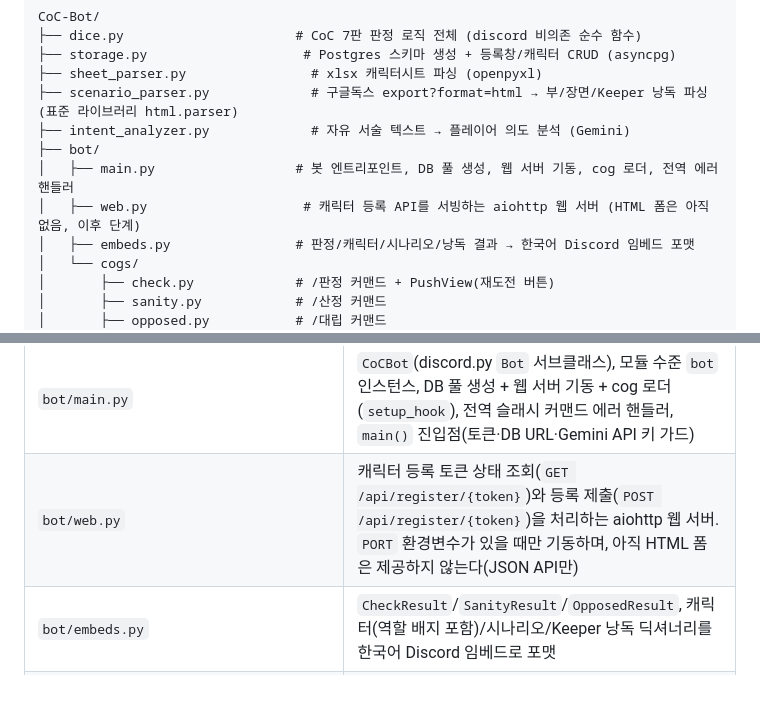
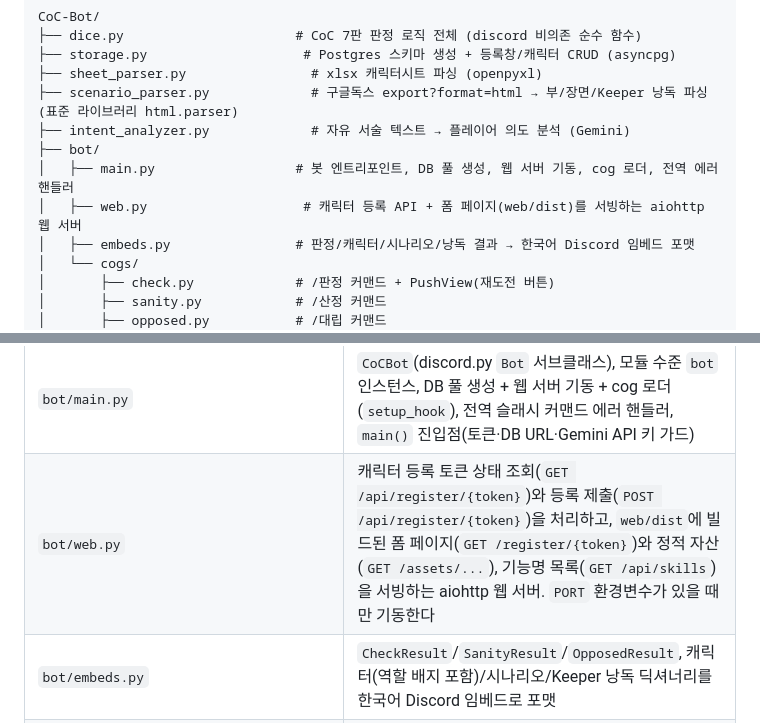
Before and after one commit to options0179/CoC-bot, a Markdown page: README.md, 2 parts joined by grey strips. GitHub-like rendering; blank space fills up the shorter version.

Commit message:
docs: fix README lines still claiming no HTML form exists yet
Co-Authored-By: Claude Sonnet 5 <noreply@anthropic.com>

```diff
--- a/README.md
+++ b/README.md
@@ -84,7 +84,7 @@ CoC-Bot/
 ├── intent_analyzer.py             # 자유 서술 텍스트 → 플레이어 의도 분석 (Gemini)
 ├── bot/
 │   ├── main.py                  # 봇 엔트리포인트, DB 풀 생성, 웹 서버 기동, cog 로더, 전역 에러 핸들러
-│   ├── web.py                    # 캐릭터 등록 API를 서빙하는 aiohttp 웹 서버 (HTML 폼은 아직 없음, 이후 단계)
+│   ├── web.py                    # 캐릭터 등록 API + 폼 페이지(web/dist)를 서빙하는 aiohttp 웹 서버
 │   ├── embeds.py                # 판정/캐릭터/시나리오/낭독 결과 → 한국어 Discord 임베드 포맷
 │   └── cogs/
 │       ├── check.py             # /판정 커맨드 + PushView(재도전 버튼)
@@ -115,7 +115,7 @@ CoC-Bot/
 | `intent_analyzer.py` | 플레이어의 자유 서술 텍스트를 Gemini로 분석해 `IntentResult`(행동 요약, 판정 필요 여부, 대상 스킬 등)로 변환 |
 | `bot/__init__.py`, `bot/cogs/__init__.py` | 빈 패키지 초기화 파일 |
 | `bot/main.py` | `CoCBot`(discord.py `Bot` 서브클래스), 모듈 수준 `bot` 인스턴스, DB 풀 생성 + 웹 서버 기동 + cog 로더(`setup_hook`), 전역 슬래시 커맨드 에러 핸들러, `main()` 진입점(토큰·DB URL·Gemini API 키 가드) |
-| `bot/web.py` | 캐릭터 등록 토큰 상태 조회(`GET /api/register/{token}`)와 등록 제출(`POST /api/register/{token}`)을 처리하는 aiohttp 웹 서버. `PORT` 환경변수가 있을 때만 기동하며, 아직 HTML 폼은 제공하지 않는다(JSON API만) |
+| `bot/web.py` | 캐릭터 등록 토큰 상태 조회(`GET /api/register/{token}`)와 등록 제출(`POST /api/register/{token}`)을 처리하고, `web/dist`에 빌드된 폼 페이지(`GET /register/{token}`)와 정적 자산(`GET /assets/...`), 기능명 목록(`GET /api/skills`)을 서빙하는 aiohttp 웹 서버. `PORT` 환경변수가 있을 때만 기동한다 |
 | `bot/embeds.py` | `CheckResult`/`SanityResult`/`OpposedResult`, 캐릭터(역할 배지 포함)/시나리오/Keeper 낭독 딕셔너리를 한국어 Discord 임베드로 포맷 |
 | `bot/cogs/check.py` | `/판정` 슬래시 커맨드, 판정 실패 시 붙는 `PushView`(푸시 롤 버튼) |
 | `bot/cogs/sanity.py` | `/산정` 슬래시 커맨드 |
```
